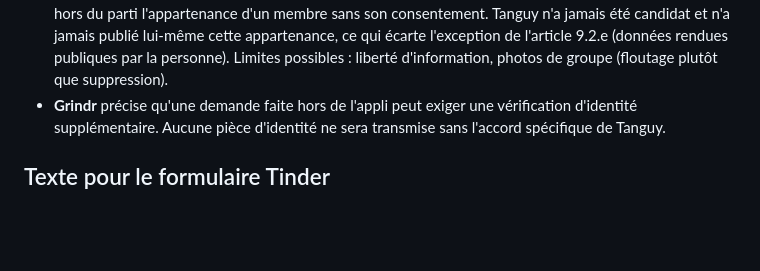
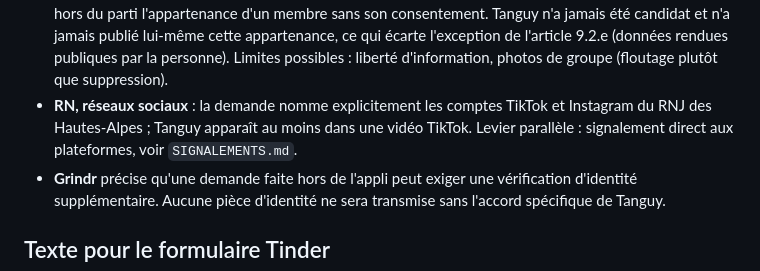
Before and after one commit to lystanguy-gif/coach-tanguy, a Markdown page: rgpd/LOT-1.md, the part around the change. GitHub-like rendering; blank space fills up the shorter version.

```diff
--- a/rgpd/LOT-1.md
+++ b/rgpd/LOT-1.md
@@ -64,6 +64,10 @@ sans pièce d'identité.
   appartenance, ce qui écarte l'exception de l'article 9.2.e (données rendues
   publiques par la personne). Limites possibles : liberté d'information, photos
   de groupe (floutage plutôt que suppression).
+- **RN, réseaux sociaux** : la demande nomme explicitement les comptes TikTok et
+  Instagram du RNJ des Hautes-Alpes ; Tanguy apparaît au moins dans une vidéo
+  TikTok. Levier parallèle : signalement direct aux plateformes, voir
+  `SIGNALEMENTS.md`.
 - **Grindr** précise qu'une demande faite hors de l'appli peut exiger une
   vérification d'identité supplémentaire. Aucune pièce d'identité ne sera
   transmise sans l'accord spécifique de Tanguy.
```
Also changed, not shown: rgpd/SIGNALEMENTS.md (added, +37 -0 lines).
